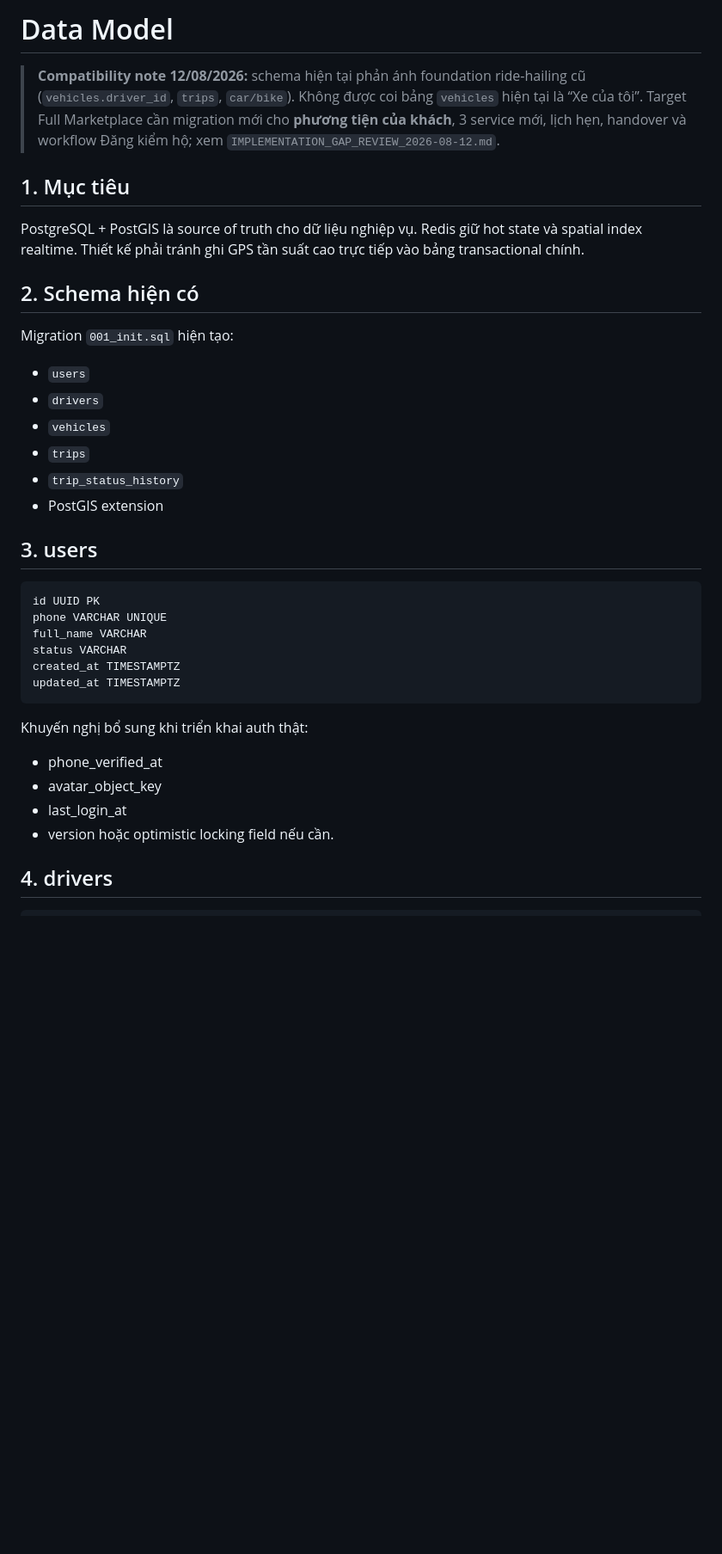
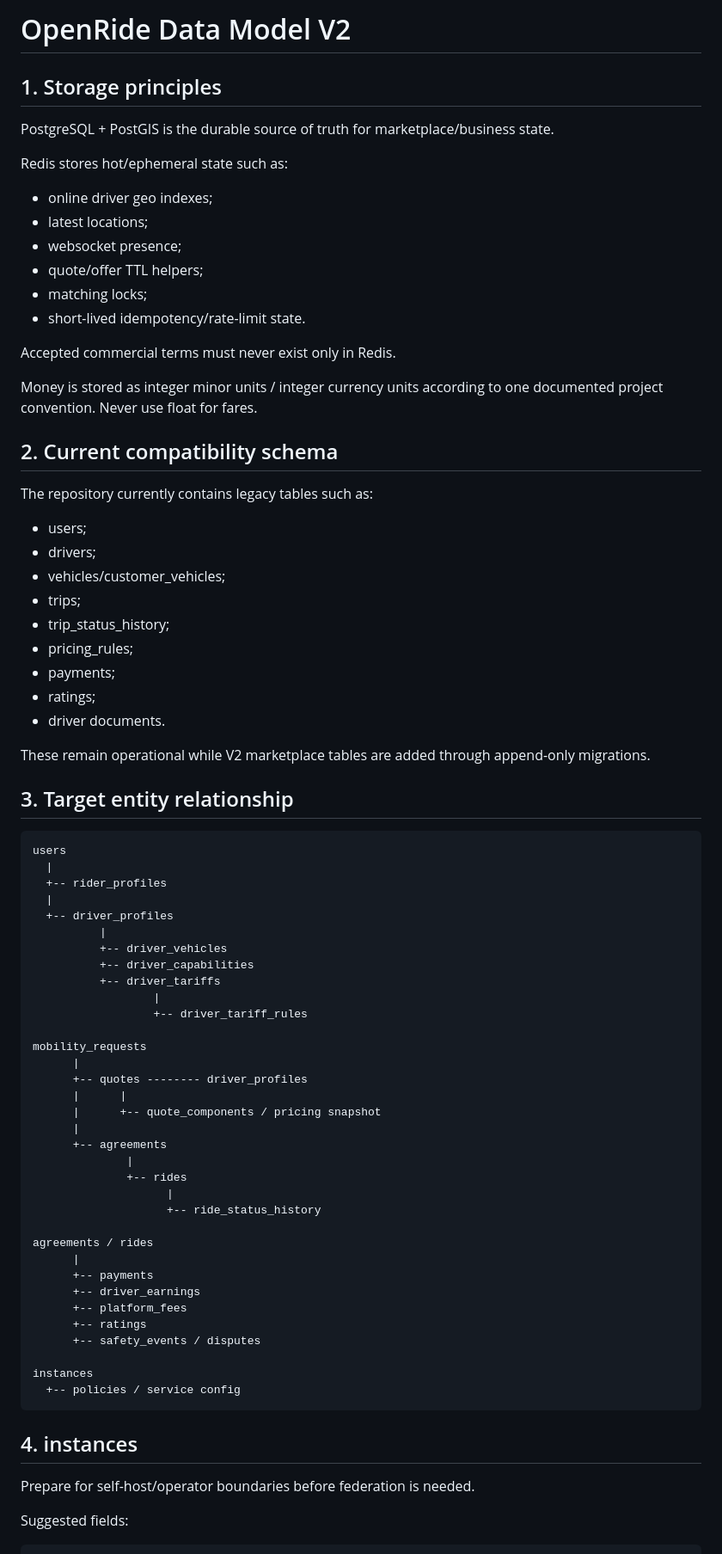
Before and after one commit to 0xmarkhydra/OpenRide, a Markdown page: docs/DATA_MODEL.md, the part around one of its changes. Shown at 86% size. GitHub-like rendering; blank space fills up the shorter version.

Commit message:
docs: redesign OpenRide marketplace data model

````diff
--- a/docs/DATA_MODEL.md
+++ b/docs/DATA_MODEL.md
@@ -1,38 +1,79 @@
-# Data Model
+# OpenRide Data Model V2
 
-> **Compatibility note 12/08/2026:** schema hiện tại phản ánh foundation ride-hailing cũ (`vehicles.driver_id`, `trips`, `car/bike`). Không được coi bảng `vehicles` hiện tại là “Xe của tôi”. Target Full Marketplace cần migration mới cho **phương tiện của khách**, 3 service mới, lịch hẹn, handover và workflow Đăng kiểm hộ; xem `IMPLEMENTATION_GAP_REVIEW_2026-08-12.md`.
+## 1. Storage principles
 
-## 1. Mục tiêu
+PostgreSQL + PostGIS is the durable source of truth for marketplace/business state.
 
-PostgreSQL + PostGIS là source of truth cho dữ liệu nghiệp vụ. Redis giữ hot state và spatial index realtime. Thiết kế phải tránh ghi GPS tần suất cao trực tiếp vào bảng transactional chính.
+Redis stores hot/ephemeral state such as:
+- online driver geo indexes;
+- latest locations;
+- websocket presence;
+- quote/offer TTL helpers;
+- matching locks;
+- short-lived idempotency/rate-limit state.
 
-## 2. Schema hiện có
+Accepted commercial terms must never exist only in Redis.
 
-Migration `001_init.sql` hiện tạo:
-- `users`
-- `drivers`
-- `vehicles`
-- `trips`
-- `trip_status_history`
-- PostGIS extension
+Money is stored as integer minor units / integer currency units according to one documented project convention. Never use float for fares.
 
-## 3. users
+## 2. Current compatibility schema
+
+The repository currently contains legacy tables such as:
+- users;
+- drivers;
+- vehicles/customer_vehicles;
+- trips;
+- trip_status_history;
+- pricing_rules;
+- payments;
+- ratings;
+- driver documents.
+
+These remain operational while V2 marketplace tables are added through append-only migrations.
+
+## 3. Target entity relationship
 
 ```text
-id UUID PK
-phone VARCHAR UNIQUE
-full_name VARCHAR
-status VARCHAR
-created_at TIMESTAMPTZ
-updated_at TIMESTAMPTZ
+users
+  |
+  +-- rider_profiles
+  |
+  +-- driver_profiles
+          |
+          +-- driver_vehicles
+          +-- driver_capabilities
+          +-- driver_tariffs
+                  |
+                  +-- driver_tariff_rules
+
+mobility_requests
+      |
+      +-- quotes -------- driver_profiles
+      |      |
+      |      +-- quote_components / pricing snapshot
+      |
+      +-- agreements
+              |
+              +-- rides
+                    |
+                    +-- ride_status_history
+
+agreements / rides
+      |
+      +-- payments
+      +-- driver_earnings
+      +-- platform_fees
+      +-- ratings
+      +-- safety_events / disputes
+
+instances
+  +-- policies / service config
 ```
 
-Khuyến nghị bổ sung khi triển khai auth thật:
-- phone_verified_at
-- avatar_object_key
-- last_login_at
-- version hoặc optimistic locking field nếu cần.
+## 4. instances
 
-## 4. drivers
+Prepare for self-host/operator boundaries before federation is needed.
+
+Suggested fields:
 
 ```text
````
Also changed, not shown: other parts of docs/DATA_MODEL.md (+411 -167 lines).
